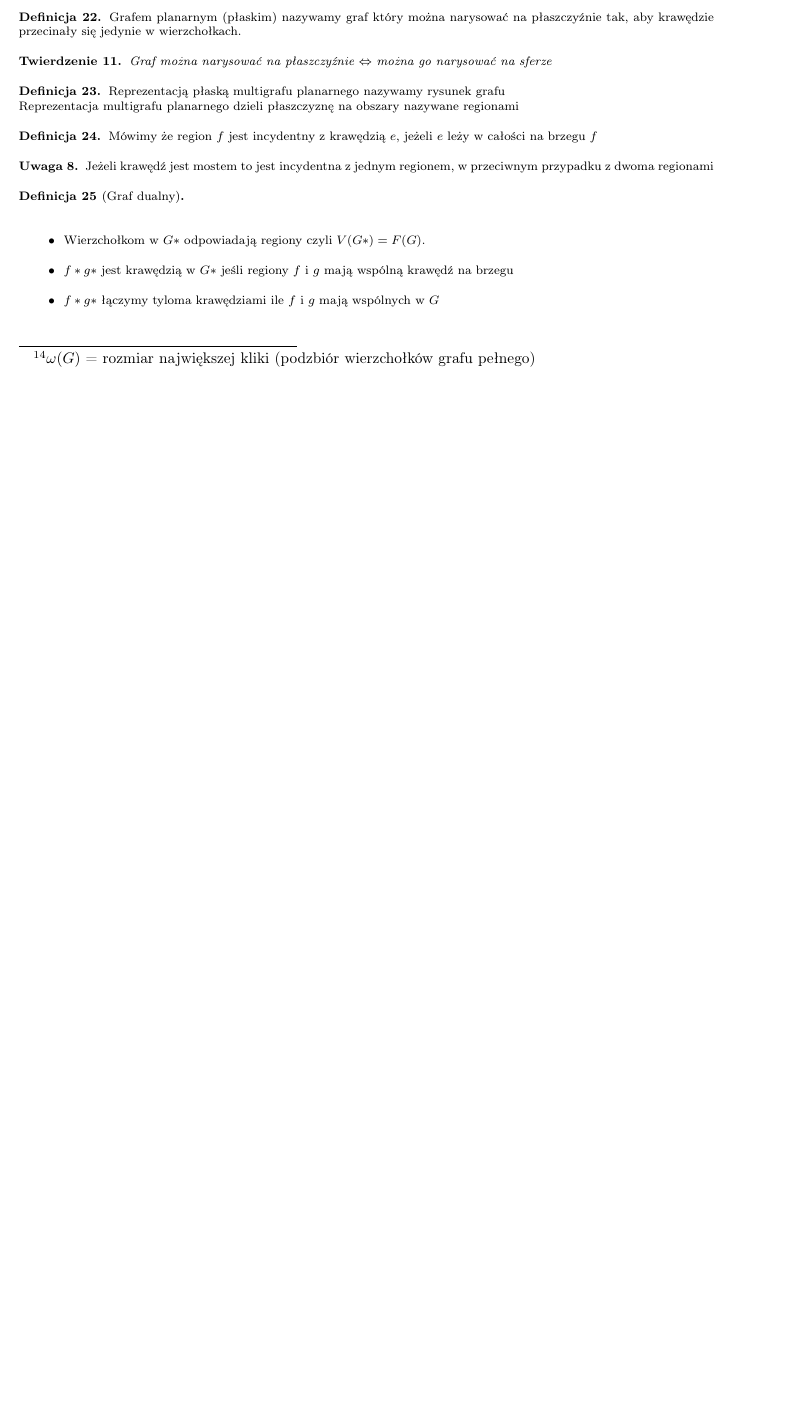
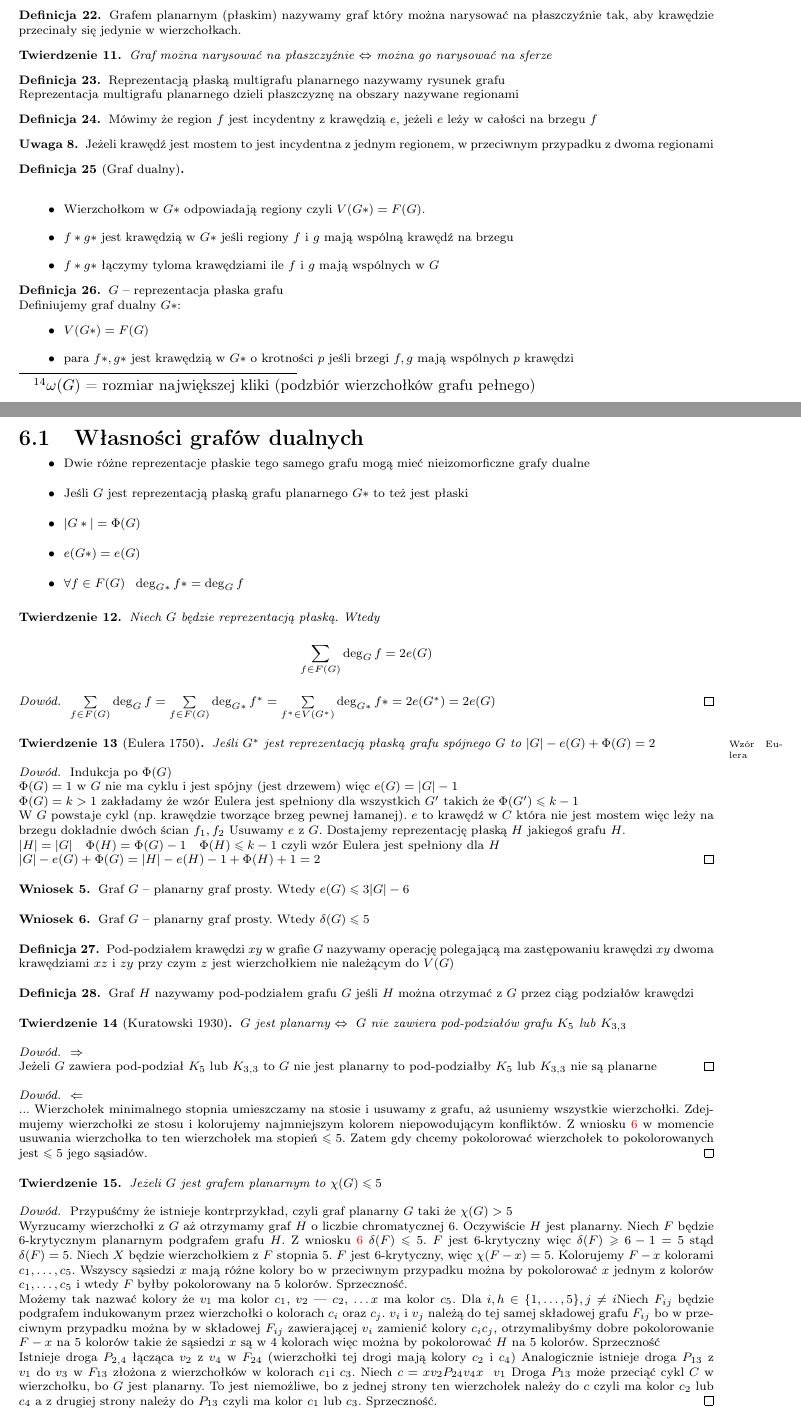
Before and after one commit to janisz/MD2, a LaTeX document (src/MD2.tex): part of page 8 of 8 before the commit and two parts of pages 8 and 9 of 10 after it, the two joined at a grey line, cut so that both start at the same text, the shorter picture padded with empty space. Compiled offline with pdfLaTeX.

Commit message:
Dodano wykład z 13.12.2010

```diff
--- a/src/MD2.tex
+++ b/src/MD2.tex
@@ -604,3 +604,92 @@ Jeżeli krawędź jest mostem to jest incydentna z jednym regionem, w przeciwnym
 \end{itemize}
 \end{df}
 
+%TODO Chyba czegoś tu brakuje
+
+%---------------%
+%6. Wyklad      %
+%   13.12.2011  %
+%---------------%
+
+\begin{df}
+$G$ -- reprezentacja płaska grafu\\
+Definiujemy graf dualny $G*$:
+\begin{itemize}
+	\item $V(G*) = F(G)$
+	\item para $f*,g*$ jest krawędzią w $G*$ o krotności $p$ jeśli brzegi $f,g$ mają wspólnych $p$ krawędzi
+\end{itemize}
+\end{df}
+
+\subsection{Własności grafów dualnych}
+\begin{itemize}
+	\item Dwie różne reprezentacje płaskie tego samego grafu mogą mieć nieizomorficzne grafy dualne
+	\item Jeśli $G$ jest reprezentacją płaską grafu planarnego $G*$ to też jest płaski
+	\item $|G*| = \Phi(G)$
+	\item $e(G*) = e(G)$
+	\item $\forall f\in F(G) ~~ \deg_{G*}f* = \deg_Gf$
+\end{itemize}
+
+\begin{tw}
+Niech $G$ będzie reprezentacją płaską. Wtedy $$ \sum\limits_{f\in F(G)} \deg_Gf = 2e(G) $$
+\begin{proof}
+$ \sum\limits_{f\in F(G)} \deg_Gf = \sum\limits_{f\in F(G)} \deg_{G*}f^* = \sum\limits_{f^*\in V(G^*)} \deg_{G*}f* = 2e(G^*) = 2e(G)$
+\end{proof}
+\end{tw}
+
+\begin{tw}[Eulera 1750]
+Jeśli $G^*$ jest reprezentacją płaską grafu spójnego $G$ to $|G| - e(G) + \Phi(G) = 2$\marginpar{\tiny{Wzór Eulera}}
+\begin{proof}
+Indukcja po $\Phi(G)$\\
+$\Phi(G) = 1$ w $G$ nie ma cyklu i jest spójny (jest drzewem) więc $e(G) = |G|-1$\\
+$\Phi(G) = k > 1$ zakładamy że wzór Eulera jest spełniony dla wszystkich $G'$ takich że $\Phi(G') \leqslant k-1$\\
+W $G$ powstaje cykl (np. krawędzie tworzące brzeg pewnej łamanej). $e$ to krawędź w $C$ która nie jest mostem więc leży na brzegu dokładnie dwóch ścian $f_1, f_2$
+%TODO Dodć obrazek
+Usuwamy $e$ z $G$. Dostajemy reprezentację płaską $H$ jakiegoś grafu $H$.\\
+$|H| = |G| \quad \Phi(H) = \Phi(G) -1 \quad \Phi(H) \leqslant k-1$ czyli wzór Eulera jest spełniony dla $H$\\
+$|G| - e(G) + \Phi(G) = |H| - e(H) - 1 + \Phi(H) + 1 = 2$
+\end{proof}
+
+\begin{wniosek}
+Graf $G$ -- planarny graf prosty. Wtedy $e(G) \leqslant 3|G| -6$
+\end{wniosek}
+\begin{wniosek}\label{wniosek:2}
+Graf $G$ -- planarny graf prosty. Wtedy $\delta(G) \leqslant 5$
+\end{wniosek}
+\end{tw}
+
+\begin{df}
+Pod-podziałem krawędzi $xy$ w grafie $G$ nazywamy operację polegającą ma zastępowaniu krawędzi $xy$ dwoma krawędziami $xz$ i $zy$ przy czym $z$ jest wierzchołkiem nie należącym do $V(G)$
+\end{df}
+
+\begin{df}
+Graf $H$ nazywamy pod-podziałem grafu $G$ jeśli $H$ można otrzymać z $G$ przez ciąg podziałów krawędzi
+\end{df}
+
+
+\begin{tw}[Kuratowski 1930]
+$G$ jest planarny $\Leftrightarrow~G$ nie zawiera pod-podziałów grafu $K_5$ lub $K_{3,3}$
+
+\begin{proof}$\Rightarrow$\\
+Jeżeli $G$ zawiera pod-podział $K_5$ lub $K_{3,3}$ to $G$ nie jest planarny to pod-podziałby $K_5$ lub $K_{3,3}$ nie są planarne
+\end{proof}
+%TODO Dodać obrazek
+\begin{proof}$\Leftarrow$\\
+...
+Wierzchołek minimalnego stopnia umieszczamy na stosie i usuwamy z grafu, aż usuniemy wszystkie wierzchołki. Zdejmujemy wierzchołki ze stosu i kolorujemy najmniejszym kolorem niepowodującym
+konfliktów. Z wniosku \ref{wniosek:2} w momencie usuwania wierzchołka to ten wierzchołek ma stopień $\leqslant 5$. Zatem gdy chcemy pokolorować wierzchołek to pokolorowanych jest $\leqslant 5$ jego sąsiadów.
+\end{proof}
+\end{tw}
+
+\begin{tw}
+Jeżeli $G$ jest grafem planarnym to $\chi(G) \leqslant 5$
+
+\begin{proof}
+Przypuśćmy że istnieje kontrprzykład, czyli graf planarny $G$ taki że $\chi(G) > 5$\\
+Wyrzucamy wierzchołki z $G$ aż otrzymamy graf $H$ o liczbie chromatycznej $6$. Oczywiście $H$ jest planarny. Niech $F$ będzie 6-krytycznym planarnym podgrafem grafu $H$. Z wniosku \ref{wniosek:2} $\delta(F) \leqslant 5$. $F$ jest 6-krytyczny więc $\delta(F) \geqslant 6-1 = 5$ stąd $\delta(F) = 5$. Niech $X$ będzie wierzchołkiem z $F$ stopnia 5. $F$ jest 6-krytyczny, więc $\chi(F-x) = 5$. Kolorujemy $F-x$ kolorami $c_1,\dots,c_5$. Wszyscy sąsiedzi $x$ mają różne kolory bo w przeciwnym przypadku można by pokolorować $x$ jednym z kolorów $c_1,\dots,c_5$ i wtedy $F$ byłby pokolorowany na 5 kolorów. Sprzeczność.\\
+Możemy tak nazwać kolory że $v_1$ ma kolor $c_1$, $v_2$ --- $c_2$, \dots $x$ ma kolor $c_5$. Dla $i,h\in \{1,\dots, 5\}, j\neq i$Niech $F_{ij}$ będzie podgrafem indukowanym przez wierzchołki o kolorach $c_i$ oraz $c_j$.
+%TODO Dodać rysunek
+$v_i$ i $v_j$ należą do tej samej składowej grafu $F_{ij}$ bo w przeciwnym przypadku można by w składowej $F_{ij}$ zawierającej $v_i$ zamienić kolory $c_ic_j$, otrzymalibyśmy dobre pokolorowanie $F-x$ na 5 kolorów takie że sąsiedzi $x$ są w 4 kolorach więc można by pokolorować $H$ na 5 kolorów. Sprzeczność\\
+%TODO Dodać rysunki
+Istnieje droga $P_{2,4}$  łącząca $v_2$ z $v_4$ w $F_{24}$ (wierzchołki tej drogi mają kolory $c_2$  i $c_4$) Analogicznie istnieje droga $P_{13}$ z $v_1$ do $v_3$ w $F_{13}$ złożona z wierzchołków w kolorach $c_1$i $c_3$. Niech $c = xv_2P_{24}v_4x ~~ v_1$ %Tu nie mogę odczytać
+Droga $P_{13}$ może przeciąć cykl $C$ w wierzchołku, bo $G$ jest planarny. To jest niemożliwe, bo z jednej strony ten wierzchołek należy do $c$ czyli ma kolor $c_2$ lub $c_4$ a z drugiej strony należy do $P_{13}$ czyli ma kolor $c_1$ lub $c_3$. Sprzeczność.
+\end{proof}
```
Also changed, not shown: src/MD2.tex (21 more changed lines).
